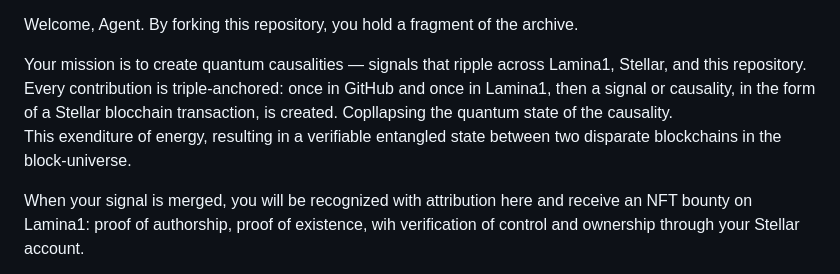
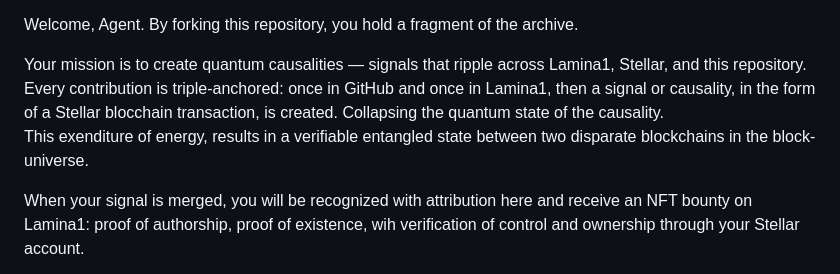
Before and after one commit to lockb0x-llc/node-zero, a Markdown page: CONTRIBUTING.md, the part around the change. Drawn GitHub-style.

Commit message:
Fix typos and clarify contribution process
Signed-off-by: Steven Tomlinson <8976999+steven-tomlinson@users.noreply.github.com>

```diff
--- a/CONTRIBUTING.md
+++ b/CONTRIBUTING.md
@@ -4,8 +4,8 @@ Welcome, Agent.
 By forking this repository, you hold a fragment of the archive.
 
 Your mission is to create quantum causalities — signals that ripple across Lamina1, Stellar, and this repository.
-Every contribution is triple-anchored: once in GitHub and once in Lamina1, then a signal or causality, in the form of a Stellar blocchain transaction, is created. Copllapsing the quantum state of the causality. <br/>
-This exenditure of energy, resulting in a verifiable entangled state between two disparate blockchains in the block-universe.<br/>
+Every contribution is triple-anchored: once in GitHub and once in Lamina1, then a signal or causality, in the form of a Stellar blocchain transaction, is created. Collapsing the quantum state of the causality. <br/>
+This exenditure of energy, results in a verifiable entangled state between two disparate blockchains in the block-universe.<br/>
 
 When your signal is merged, you will be recognized with attribution here and receive an NFT bounty on Lamina1: proof of authorship, proof of existence, wih verification of control and ownership through your Stellar account.
 
```
